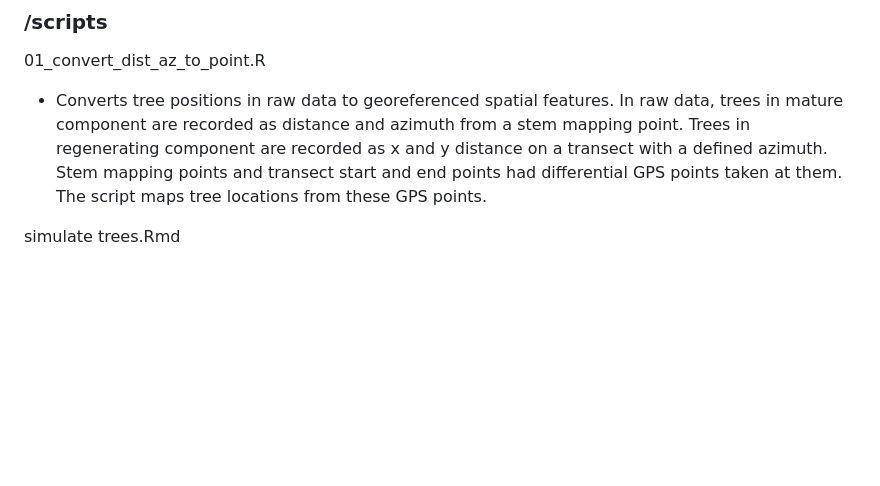
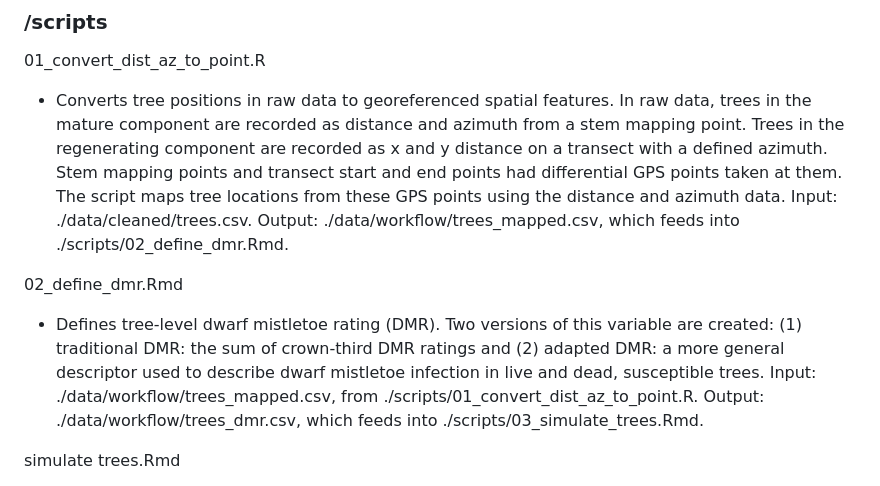
Before and after one commit to hsouth11/Mistletoe_Edges, a Markdown page: README.md, the part around the change. Drawn GitHub-style; blank space fills up the shorter version.

Commit message:
Updating readme with descriptions of new script (02_define_dmr.Rmd) README.md

```diff
--- a/README.md
+++ b/README.md
@@ -192,7 +192,11 @@ vri data cleaning.Rmd
 
 01_convert_dist_az_to_point.R
 
-- Converts tree positions in raw data to georeferenced spatial features. In raw data, trees in mature component are recorded as distance and azimuth from a stem mapping point. Trees in regenerating component are recorded as x and y distance on a transect with a defined azimuth. Stem mapping points and transect start and end points had differential GPS points taken at them. The script maps tree locations from these GPS points.
+- Converts tree positions in raw data to georeferenced spatial features. In raw data, trees in the mature component are recorded as distance and azimuth from a stem mapping point. Trees in the regenerating component are recorded as x and y distance on a transect with a defined azimuth. Stem mapping points and transect start and end points had differential GPS points taken at them. The script maps tree locations from these GPS points using the distance and azimuth data. Input: ./data/cleaned/trees.csv. Output: ./data/workflow/trees_mapped.csv, which feeds into ./scripts/02_define_dmr.Rmd.
+
+02_define_dmr.Rmd
+
+- Defines tree-level dwarf mistletoe rating (DMR). Two versions of this variable are created: (1) traditional DMR: the sum of crown-third DMR ratings and (2) adapted DMR: a more general descriptor used to describe dwarf mistletoe infection in live and dead, susceptible trees. Input: ./data/workflow/trees_mapped.csv, from ./scripts/01_convert_dist_az_to_point.R. Output: ./data/workflow/trees_dmr.csv, which feeds into ./scripts/03_simulate_trees.Rmd.
 
 simulate trees.Rmd
 
```
